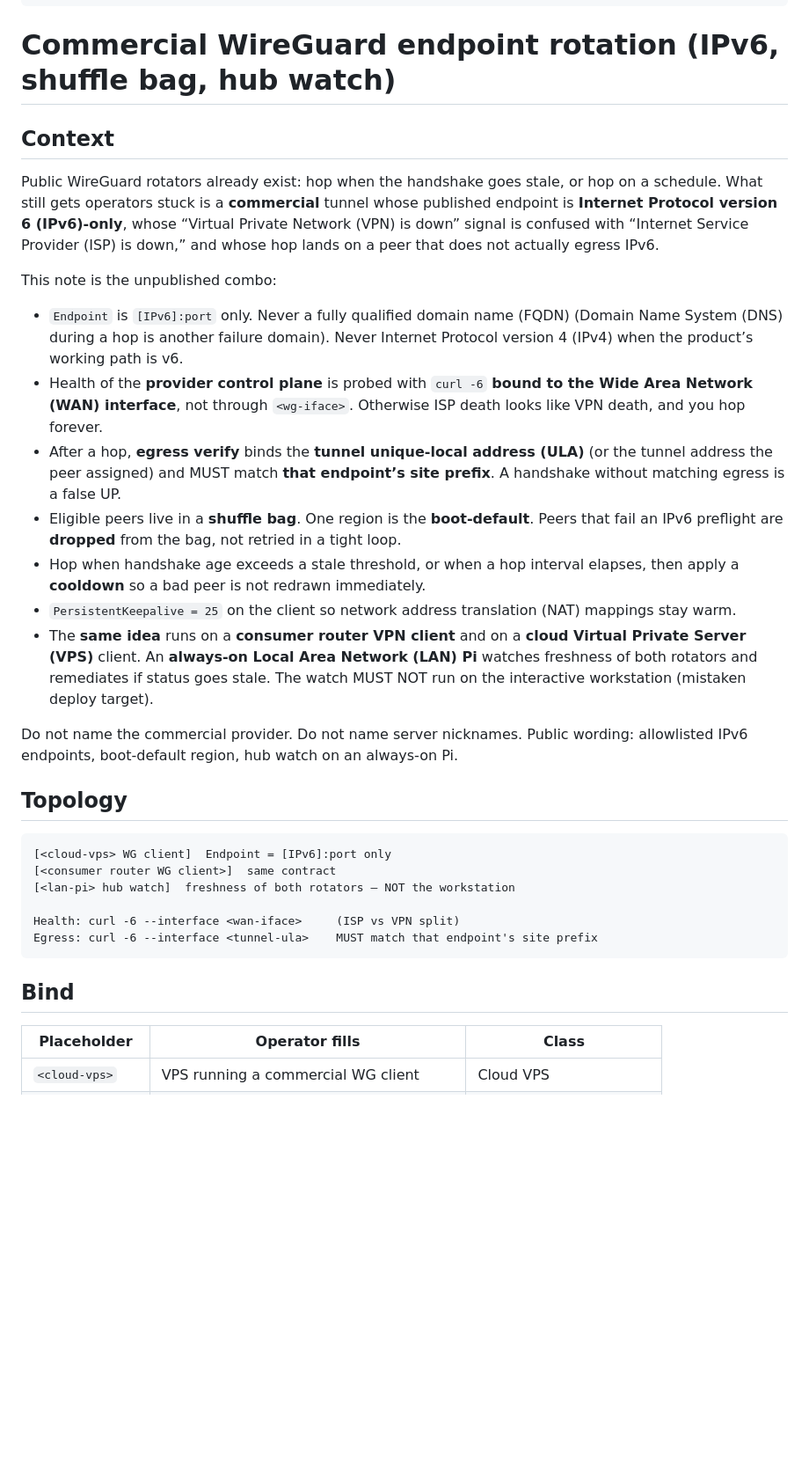
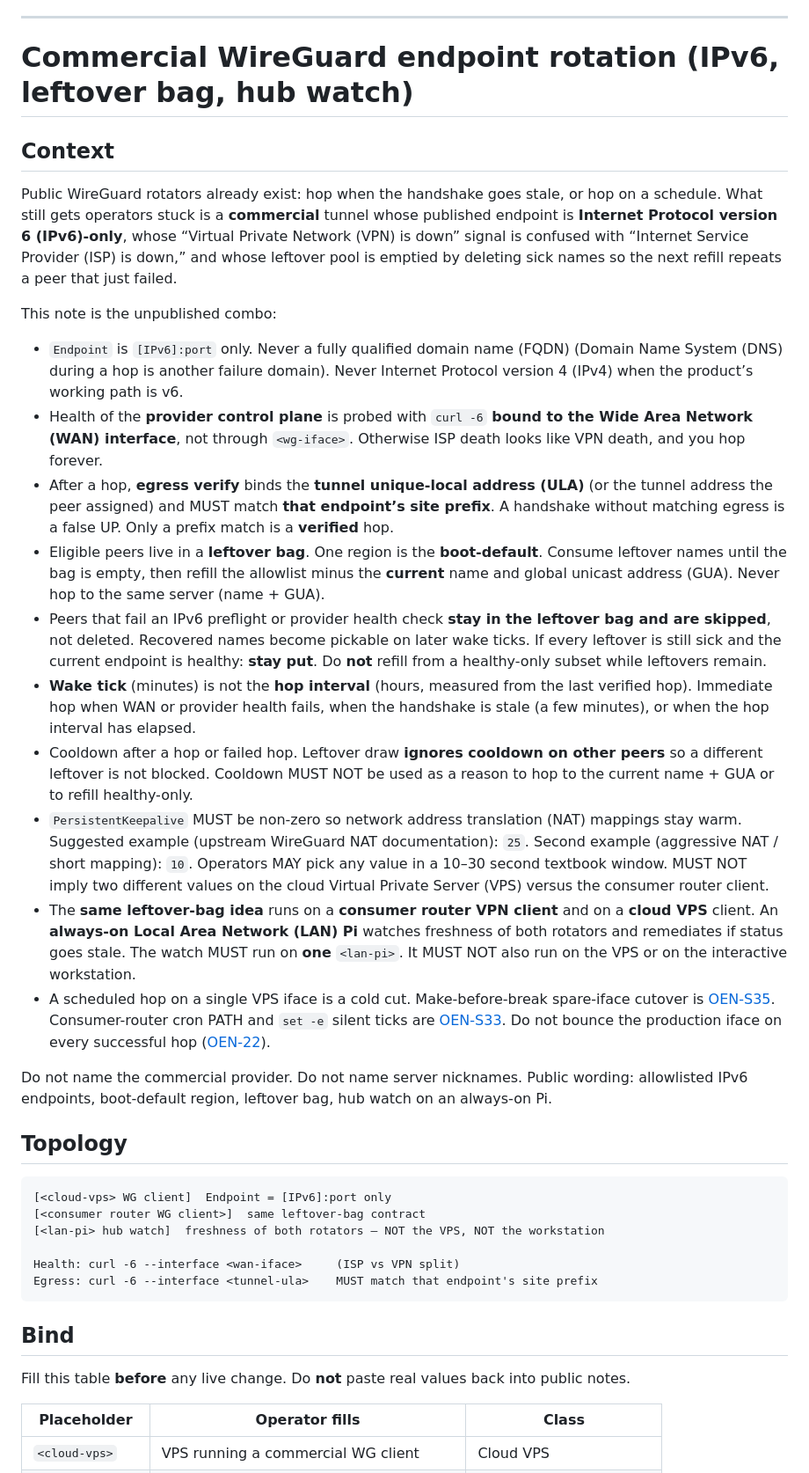
Before and after one commit to eugenearmstead/overlay-and-edge-notes, a Markdown page: networking/16-commercial-wg-endpoint-rotation.md, the part around one of its changes. Shown at 88% size. Drawn GitHub-style; blank space fills up the shorter version.

````diff
--- a/networking/16-commercial-wg-endpoint-rotation.md
+++ b/networking/16-commercial-wg-endpoint-rotation.md
@@ -74,36 +81,41 @@ terms:
     expansion: open-source IDS/IPS with a Central API
 ---
 
-# Commercial WireGuard endpoint rotation (IPv6, shuffle bag, hub watch)
+# Commercial WireGuard endpoint rotation (IPv6, leftover bag, hub watch)
 
 ## Context
 
-Public WireGuard rotators already exist: hop when the handshake goes stale, or hop on a schedule. What still gets operators stuck is a **commercial** tunnel whose published endpoint is **Internet Protocol version 6 (IPv6)-only**, whose “Virtual Private Network (VPN) is down” signal is confused with “Internet Service Provider (ISP) is down,” and whose hop lands on a peer that does not actually egress IPv6.
+Public WireGuard rotators already exist: hop when the handshake goes stale, or hop on a schedule. What still gets operators stuck is a **commercial** tunnel whose published endpoint is **Internet Protocol version 6 (IPv6)-only**, whose “Virtual Private Network (VPN) is down” signal is confused with “Internet Service Provider (ISP) is down,” and whose leftover pool is emptied by deleting sick names so the next refill repeats a peer that just failed.
 
 This note is the unpublished combo:
 
 - `Endpoint` is `[IPv6]:port` only. Never a fully qualified domain name (FQDN) (Domain Name System (DNS) during a hop is another failure domain). Never Internet Protocol version 4 (IPv4) when the product’s working path is v6.
 - Health of the **provider control plane** is probed with `curl -6` **bound to the Wide Area Network (WAN) interface**, not through `<wg-iface>`. Otherwise ISP death looks like VPN death, and you hop forever.
-- After a hop, **egress verify** binds the **tunnel unique-local address (ULA)** (or the tunnel address the peer assigned) and MUST match **that endpoint’s site prefix**. A handshake without matching egress is a false UP.
-- Eligible peers live in a **shuffle bag**. One region is the **boot-default**. Peers that fail an IPv6 preflight are **dropped** from the bag, not retried in a tight loop.
-- Hop when handshake age exceeds a stale threshold, or when a hop interval elapses, then apply a **cooldown** so a bad peer is not redrawn immediately.
-- `PersistentKeepalive = 25` on the client so network address translation (NAT) mappings stay warm.
-- The **same idea** runs on a **consumer router VPN client** and on a **cloud Virtual Private Server (VPS)** client. An **always-on Local Area Network (LAN) Pi** watches freshness of both rotators and remediates if status goes stale. The watch MUST NOT run on the interactive workstation (mistaken deploy target).
+- After a hop, **egress verify** binds the **tunnel unique-local address (ULA)** (or the tunnel address the peer assigned) and MUST match **that endpoint’s site prefix**. A handshake without matching egress is a false UP. Only a prefix match is a **verified** hop.
+- Eligible peers live in a **leftover bag**. One region is the **boot-default**. Consume leftover names until the bag is empty, then refill the allowlist minus the **current** name and global unicast address (GUA). Never hop to the same server (name + GUA).
+- Peers that fail an IPv6 preflight or provider health check **stay in the leftover bag and are skipped**, not deleted. Recovered names become pickable on later wake ticks. If every leftover is still sick and the current endpoint is healthy: **stay put**. Do **not** refill from a healthy-only subset while leftovers remain.
+- **Wake tick** (minutes) is not the **hop interval** (hours, measured from the last verified hop). Immediate hop when WAN or provider health fails, when the handshake is stale (a few minutes), or when the hop interval has elapsed.
+- Cooldown after a hop or failed hop. Leftover draw **ignores cooldown on other peers** so a different leftover is not blocked. Cooldown MUST NOT be used as a reason to hop to the current name + GUA or to refill healthy-only.
+- `PersistentKeepalive` MUST be non-zero so network address translation (NAT) mappings stay warm. Suggested example (upstream WireGuard NAT documentation): `25`. Second example (aggressive NAT / short mapping): `10`. Operators MAY pick any value in a 10–30 second textbook window. MUST NOT imply two different values on the cloud Virtual Private Server (VPS) versus the consumer router client.
+- The **same leftover-bag idea** runs on a **consumer router VPN client** and on a **cloud VPS** client. An **always-on Local Area Network (LAN) Pi** watches freshness of both rotators and remediates if status goes stale. The watch MUST run on **one** `<lan-pi>`. It MUST NOT also run on the VPS or on the interactive workstation.
+- A scheduled hop on a single VPS iface is a cold cut. Make-before-break spare-iface cutover is [OEN-S35](../supporting/s35-make-before-break-wg-cutover.md). Consumer-router cron PATH and `set -e` silent ticks are [OEN-S33](../supporting/s33-router-cron-path-set-e.md). Do not bounce the production iface on every successful hop ([OEN-22](22-delayed-wg-forward-wipe.md)).
 
-Do not name the commercial provider. Do not name server nicknames. Public wording: allowlisted IPv6 endpoints, boot-default region, hub watch on an always-on Pi.
+Do not name the commercial provider. Do not name server nicknames. Public wording: allowlisted IPv6 endpoints, boot-default region, leftover bag, hub watch on an always-on Pi.
 
 ## Topology
 
 ```text
 [<cloud-vps> WG client]  Endpoint = [IPv6]:port only
-[<consumer router WG client>]  same contract
-[<lan-pi> hub watch]  freshness of both rotators — NOT the workstation
+[<consumer router WG client>]  same leftover-bag contract
+[<lan-pi> hub watch]  freshness of both rotators — NOT the VPS, NOT the workstation
 
 Health: curl -6 --interface <wan-iface>     (ISP vs VPN split)
 Egress: curl -6 --interface <tunnel-ula>    MUST match that endpoint's site prefix
 ```
 
 ## Bind
+
+Fill this table **before** any live change. Do **not** paste real values back into public notes.
 
 | Placeholder | Operator fills | Class |
 |-------------|----------------|-------|
````
Also changed, not shown: other parts of networking/16-commercial-wg-endpoint-rotation.md (+73 -42 lines).
